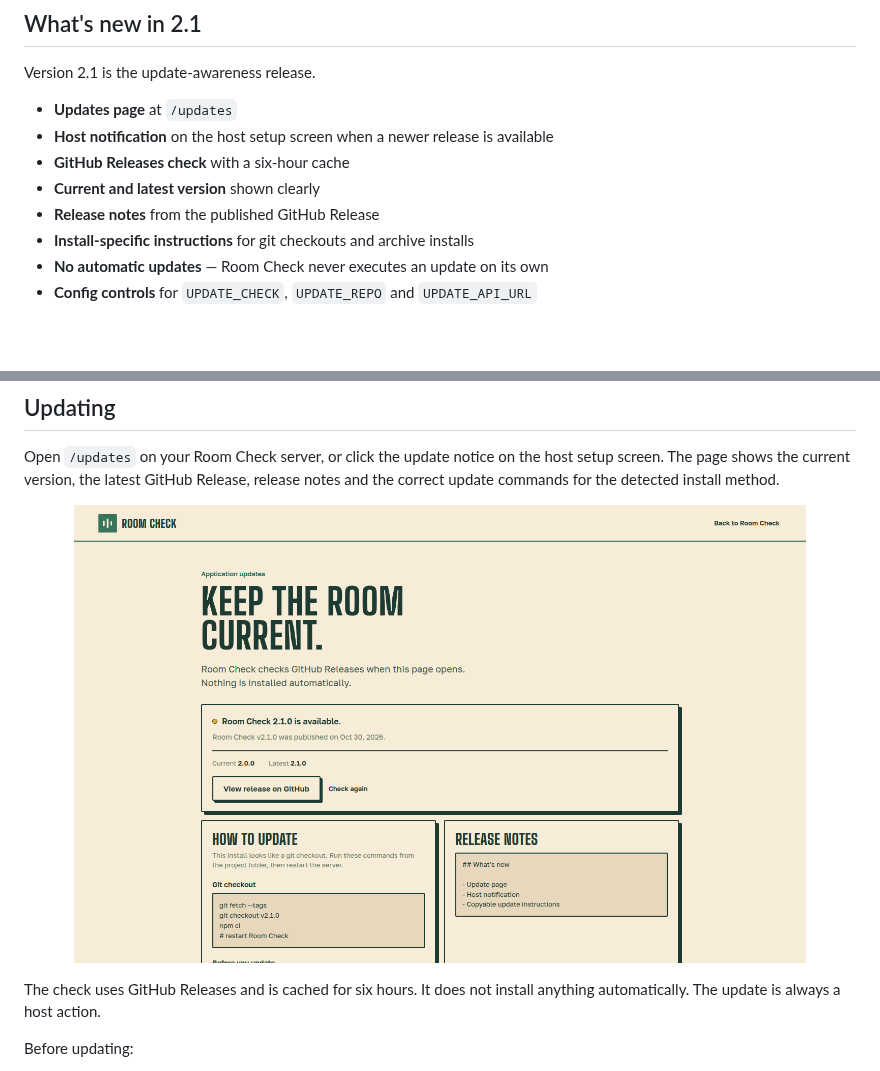
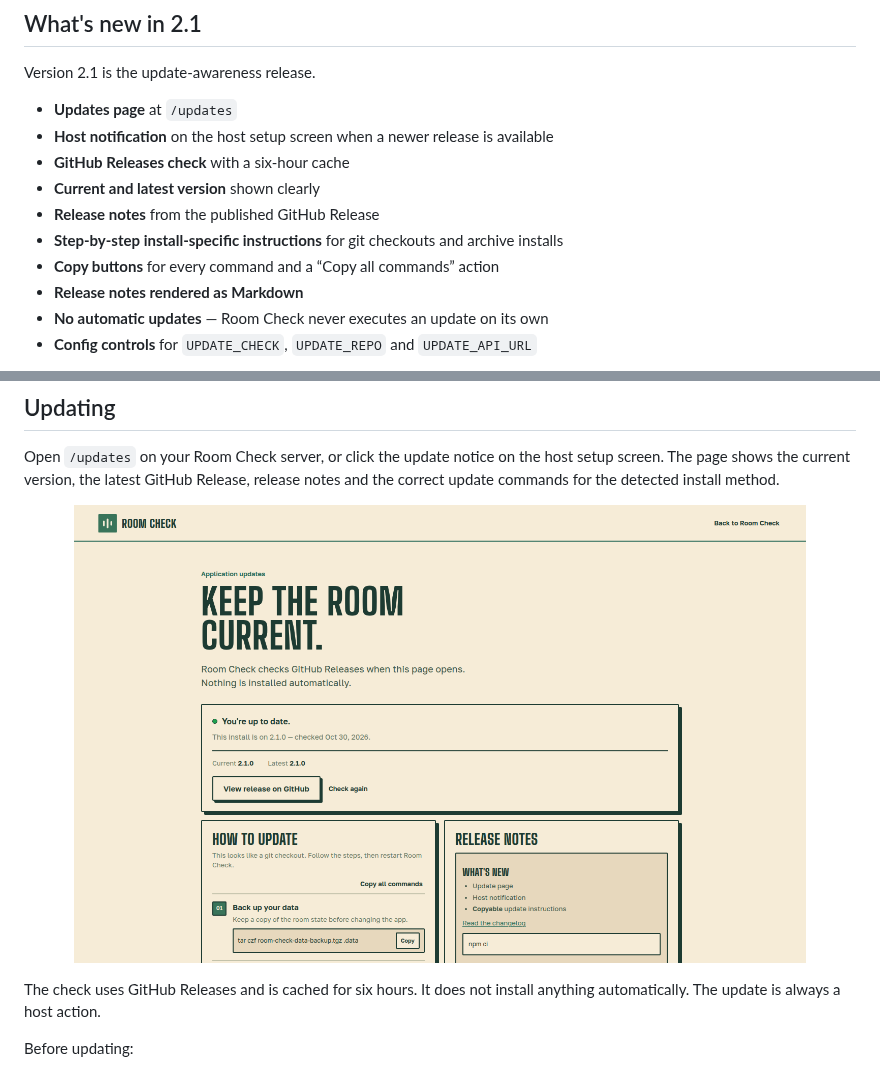
Before and after one commit to mrashieee/room-check, a Markdown page: README.md, 2 parts joined by grey strips. GitHub-like rendering; pictures changed too: docs/update-page.png; blank space fills up the shorter version.

Commit message:
Improve update instructions and render release notes

```diff
--- a/README.md
+++ b/README.md
@@ -75,7 +75,9 @@ Version 2.1 is the update-awareness release.
 - **GitHub Releases check** with a six-hour cache
 - **Current and latest version** shown clearly
 - **Release notes** from the published GitHub Release
-- **Install-specific instructions** for git checkouts and archive installs
+- **Step-by-step install-specific instructions** for git checkouts and archive installs
+- **Copy buttons** for every command and a “Copy all commands” action
+- **Release notes rendered as Markdown**
 - **No automatic updates** — Room Check never executes an update on its own
 - **Config controls** for `UPDATE_CHECK`, `UPDATE_REPO` and `UPDATE_API_URL`
 
```
Also changed, not shown: CHANGELOG.md (+2 -0 lines), 2 other files.
